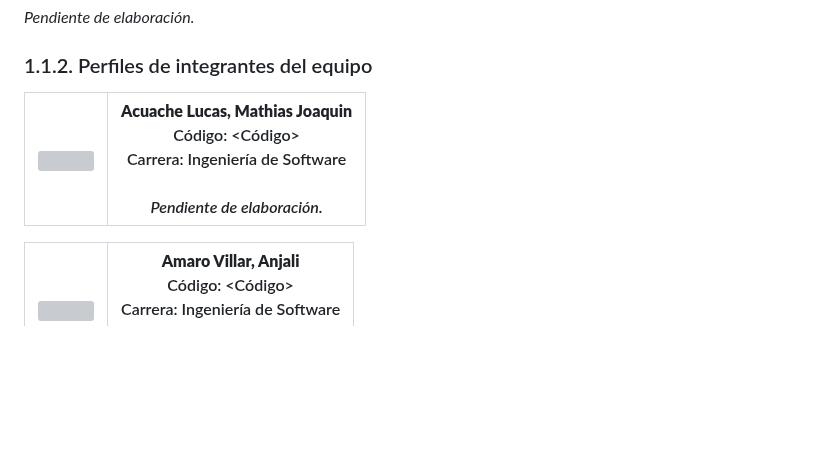
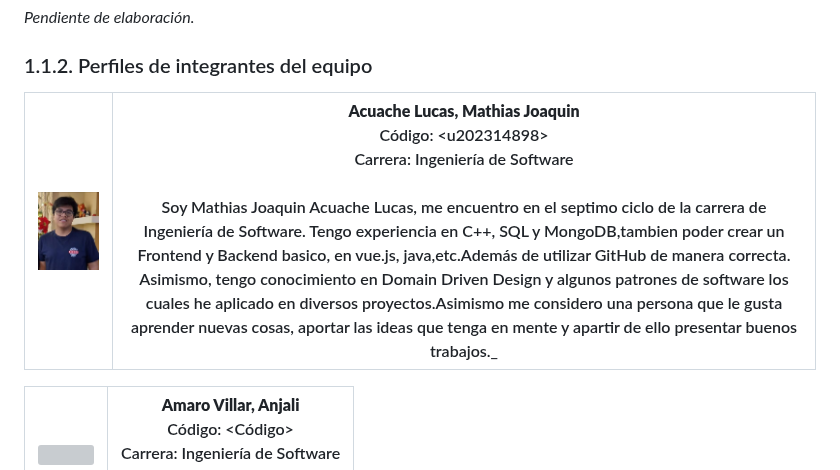
Before and after one commit to yieldlabshq/report, a Markdown page: README.md, the part around the change. GitHub-like rendering; pictures changed too: assets/profiles/mathias.png (added); blank space fills up the shorter version; grey boxes are pictures that could not be loaded.

Commit message:
docs: add profile Mathias Acuache

```diff
--- a/README.md
+++ b/README.md
@@ -218,7 +218,7 @@ _Pendiente de elaboración._
 <!-- Por integrante: foto, nombres y apellidos, código de estudiante, carrera y párrafo de resumen con los principales conocimientos técnicos y habilidades que aporta al equipo. -->
 <!-- Assets: ./assets/profiles/ -->
 
-| <img src="./assets/profiles/perfil-acuache-mathias.jpeg" width="140"> | **Acuache Lucas, Mathias Joaquin**<br>Código: &lt;Código&gt;<br>Carrera: Ingeniería de Software<br><br>_Pendiente de elaboración._ |
+| <img src="./assets/profiles/mathias.png" width="1500"> | **Acuache Lucas, Mathias Joaquin**<br>Código: &lt;u202314898&gt;<br>Carrera: Ingeniería de Software<br><br>Soy Mathias Joaquin Acuache Lucas, me encuentro en el septimo ciclo de la carrera de Ingeniería de Software. Tengo experiencia en C++, SQL y MongoDB,tambien poder crear un Frontend y Backend basico, en vue.js, java,etc.Además de utilizar GitHub de manera correcta. Asimismo, tengo conocimiento en Domain Driven Design y algunos patrones de software los cuales he aplicado en diversos proyectos.Asimismo me considero una persona que le gusta aprender nuevas cosas, aportar las ideas que tenga en mente y apartir de ello presentar buenos trabajos._ |
 |---|---|
 
 | <img src="./assets/profiles/perfil-amaro-anjali.jpeg" width="140"> | **Amaro Villar, Anjali**<br>Código: &lt;Código&gt;<br>Carrera: Ingeniería de Software<br><br>_Pendiente de elaboración._ |
```
